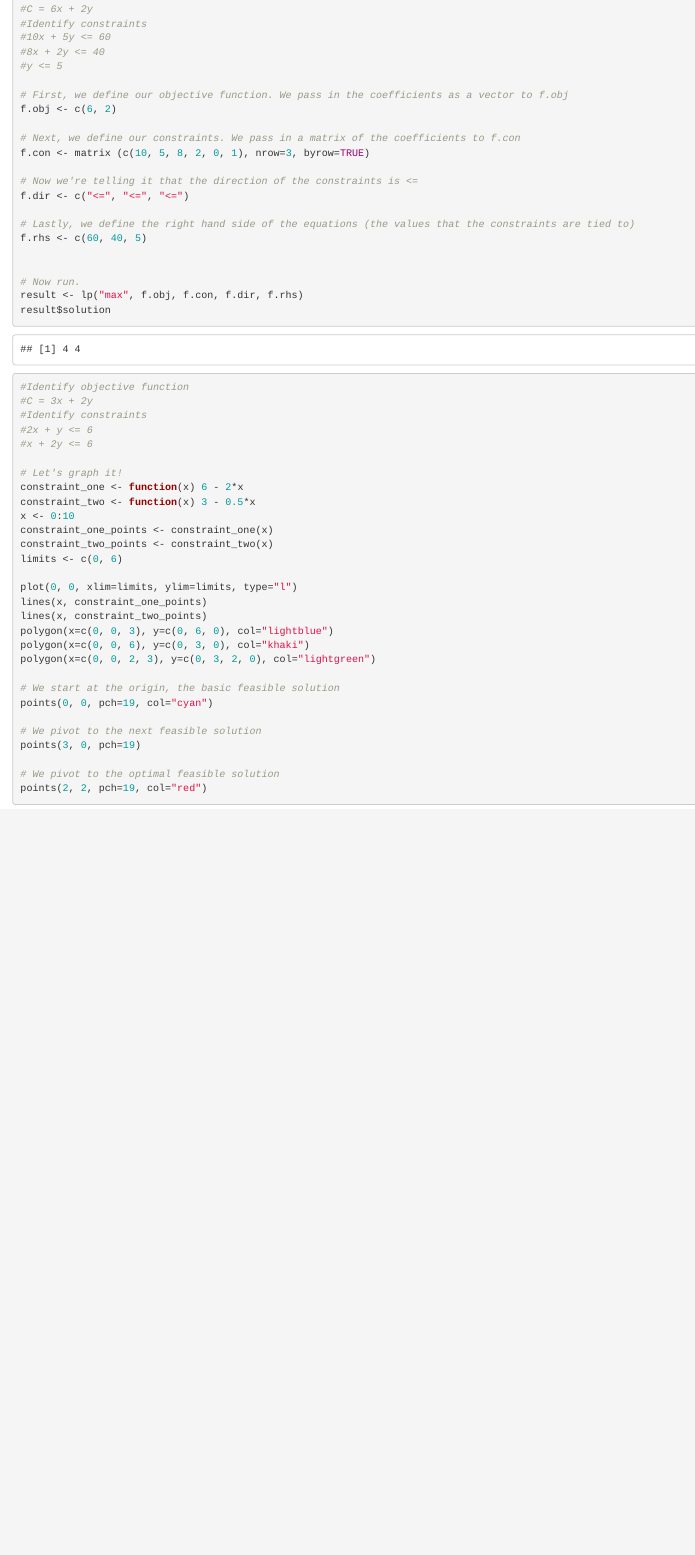
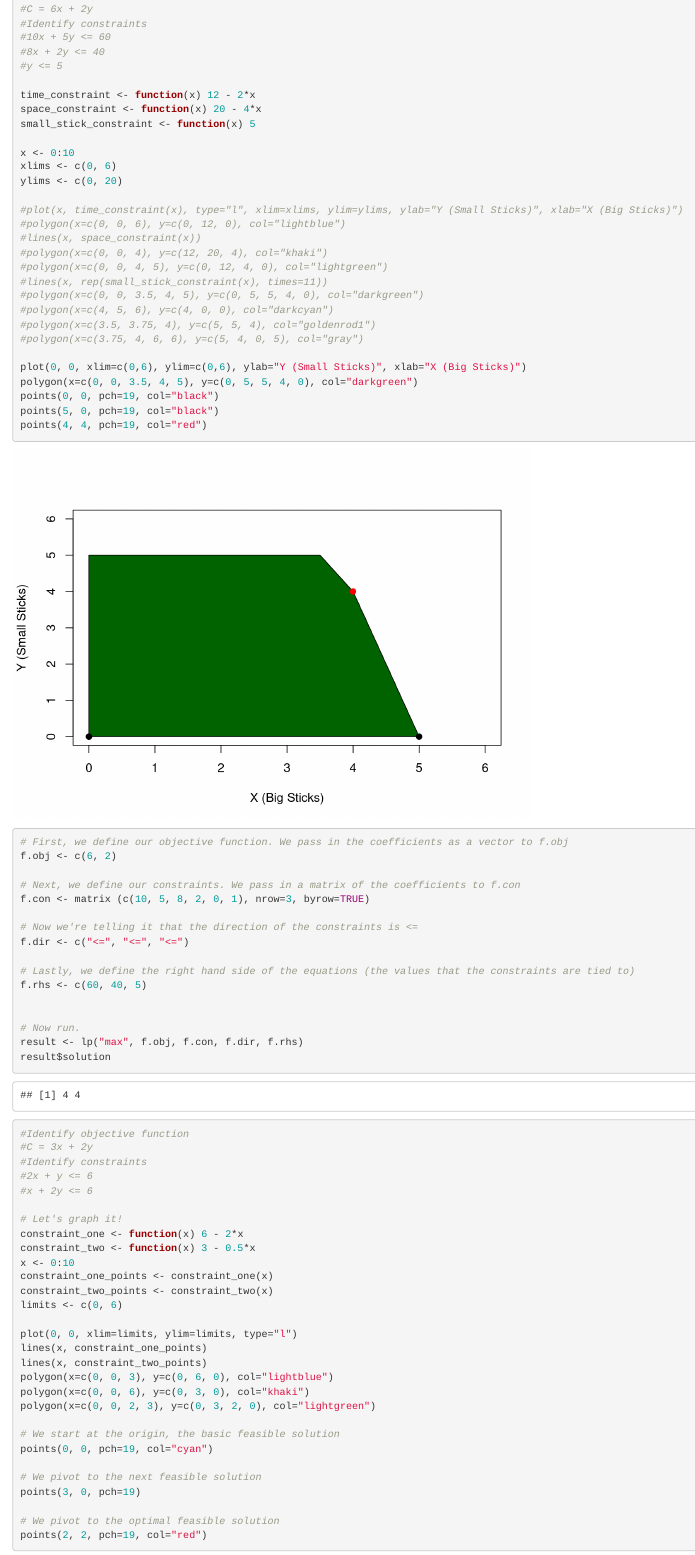
Before and after one commit to jSith/LinearProgrammingWorkshop, an R Markdown document (LPExample.rmd): the page in a window 1100 px wide, from 1140 px down. Rendered offline with R 4.5, knitr and Pandoc, with nearby package versions.

Commit message:
Add more graphs!

```diff
--- a/LPExample.rmd
+++ b/LPExample.rmd
@@ -58,6 +58,31 @@ result$duals
 #8x + 2y <= 40
 #y <= 5
 
+time_constraint <- function(x) 12 - 2*x
+space_constraint <- function(x) 20 - 4*x
+small_stick_constraint <- function(x) 5
+
+x <- 0:10
+xlims <- c(0, 6)
+ylims <- c(0, 20)
+
+#plot(x, time_constraint(x), type="l", xlim=xlims, ylim=ylims, ylab="Y (Small Sticks)", xlab="X (Big Sticks)")
+#polygon(x=c(0, 0, 6), y=c(0, 12, 0), col="lightblue")
+#lines(x, space_constraint(x))
+#polygon(x=c(0, 0, 4), y=c(12, 20, 4), col="khaki")
+#polygon(x=c(0, 0, 4, 5), y=c(0, 12, 4, 0), col="lightgreen")
+#lines(x, rep(small_stick_constraint(x), times=11))
+#polygon(x=c(0, 0, 3.5, 4, 5), y=c(0, 5, 5, 4, 0), col="darkgreen")
+#polygon(x=c(4, 5, 6), y=c(4, 0, 0), col="darkcyan")
+#polygon(x=c(3.5, 3.75, 4), y=c(5, 5, 4), col="goldenrod1")
+#polygon(x=c(3.75, 4, 6, 6), y=c(5, 4, 0, 5), col="gray")
+
+plot(0, 0, xlim=c(0,6), ylim=c(0,6), ylab="Y (Small Sticks)", xlab="X (Big Sticks)")
+polygon(x=c(0, 0, 3.5, 4, 5), y=c(0, 5, 5, 4, 0), col="darkgreen")
+points(0, 0, pch=19, col="black")
+points(5, 0, pch=19, col="black")
+points(4, 4, pch=19, col="red")
+
 # First, we define our objective function. We pass in the coefficients as a vector to f.obj
 f.obj <- c(6, 2)
 
```
Also changed, not shown: LPExample.rmd (1 more changed lines).
